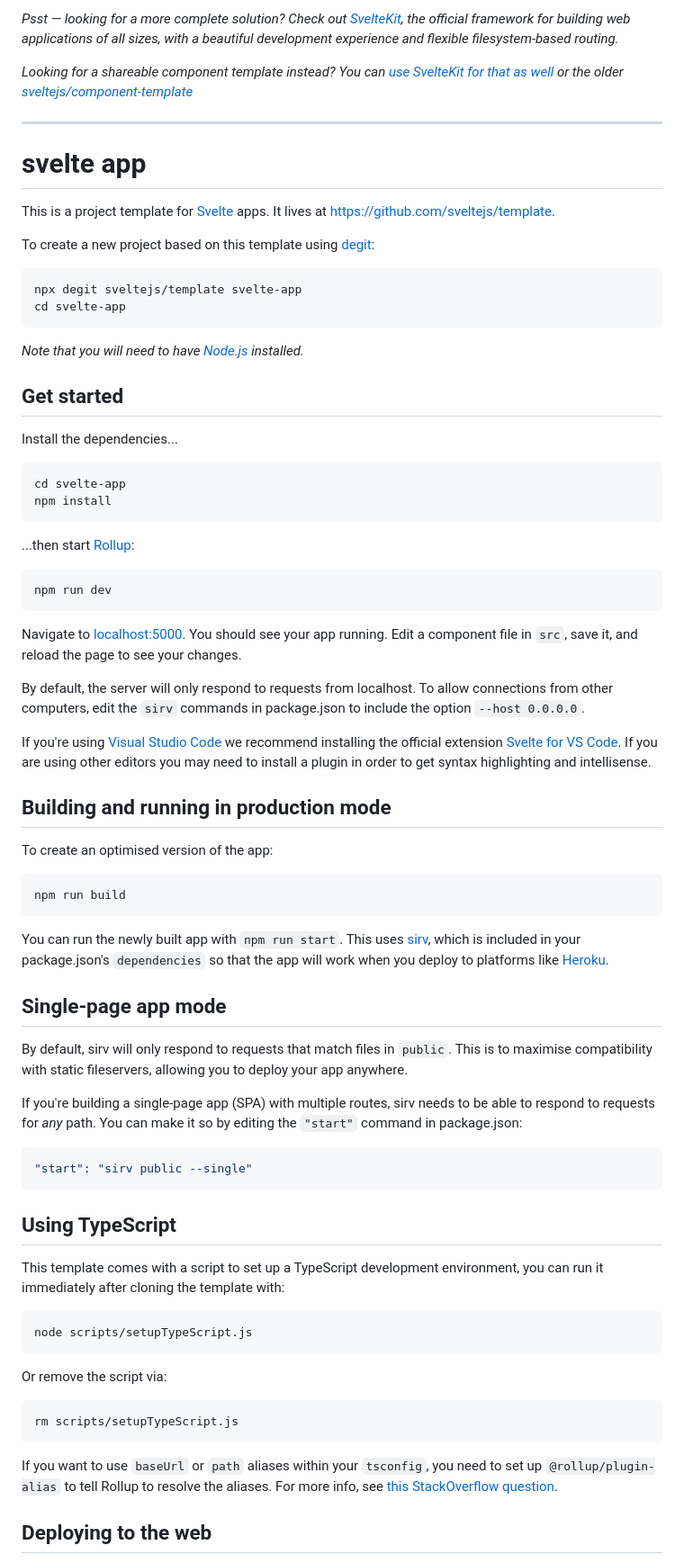
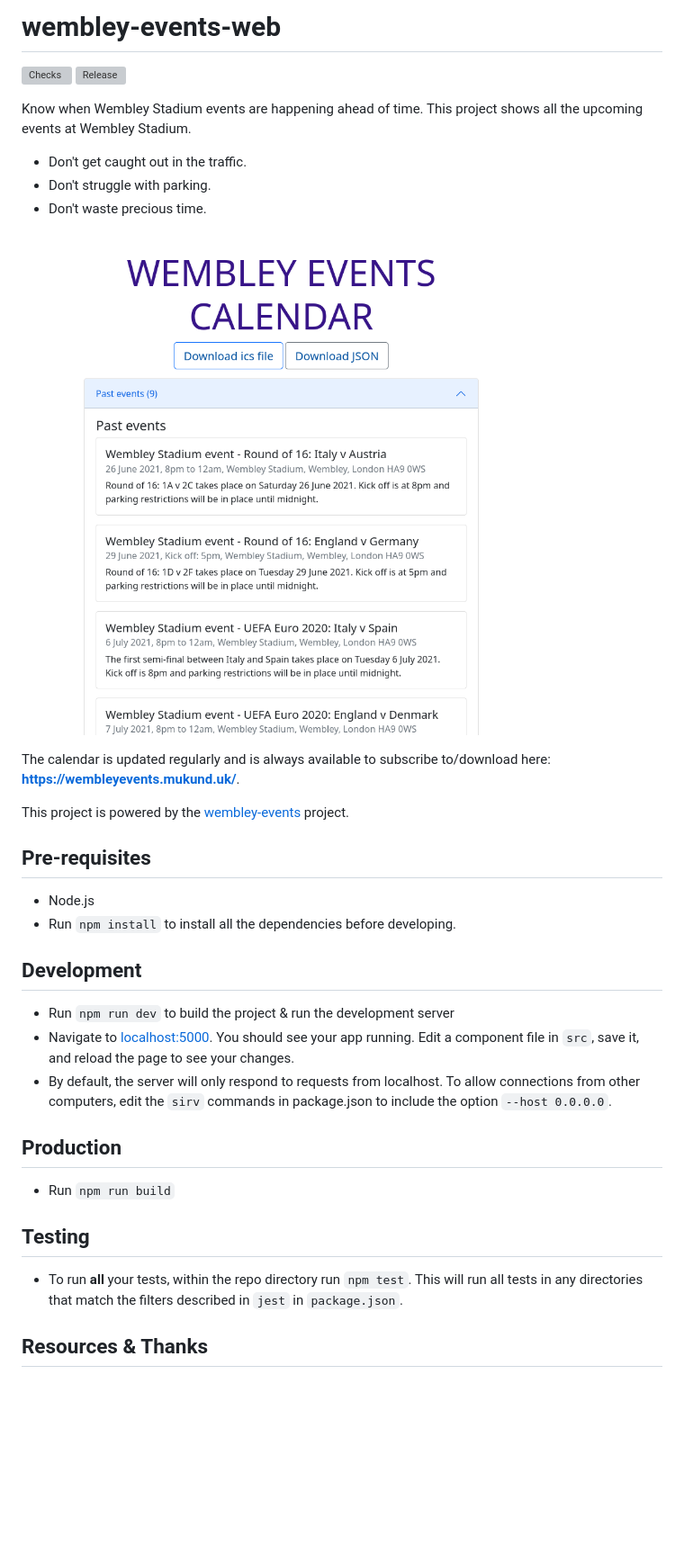
Before and after one commit to mukundbhudia/wembley-events-web, a Markdown page: README.md, the part around one of its changes. Shown at 90% size. Rendered like a GitHub page; pictures changed too: screenshots/home.png (added); blank space fills up the shorter version; grey boxes are pictures that could not be loaded.

Commit message:
docs: updated readme

````diff
--- a/README.md
+++ b/README.md
@@ -1,80 +1,39 @@
-*Psst — looking for a more complete solution? Check out [SvelteKit](https://kit.svelte.dev), the official framework for building web applications of all sizes, with a beautiful development experience and flexible filesystem-based routing.*
+# wembley-events-web
 
-*Looking for a shareable component template instead? You can [use SvelteKit for that as well](https://kit.svelte.dev/docs#packaging) or the older [sveltejs/component-template](https://github.com/sveltejs/component-template)*
-
----
-
-# svelte app
-
-This is a project template for [Svelte](https://svelte.dev) apps. It lives at https://github.com/sveltejs/template.
-
-To create a new project based on this template using [degit](https://github.com/Rich-Harris/degit):
-
-```bash
-npx degit sveltejs/template svelte-app
-cd svelte-app
-```
-
-*Note that you will need to have [Node.js](https://nodejs.org) installed.*
+[![Checks](https://github.com/mukundbhudia/wembley-events-web/actions/workflows/checks.yml/badge.svg)](https://github.com/mukundbhudia/wembley-events-web/actions/workflows/checks.yml)
+[![Release](https://github.com/mukundbhudia/wembley-events-web/actions/workflows/release.yml/badge.svg)](https://github.com/mukundbhudia/wembley-events-web/actions/workflows/release.yml)
 
 
-## Get started
+Know when Wembley Stadium events are happening ahead of time.
+This project shows all the upcoming events at Wembley Stadium.
+ - Don't get caught out in the traffic.
+ - Don't struggle with parking.
+ - Don't waste precious time.
 
-Install the dependencies...
+ ![Wembley Events Web home page](https://github.com/mukundbhudia/wembley-events-web/raw/master/screenshots/home.png)
 
-```bash
-cd svelte-app
-npm install
-```
+The calendar is updated regularly and is always available to subscribe to/download here: **https://wembleyevents.mukund.uk/**.
 
-...then start [Rollup](https://rollupjs.org):
+This project is powered by the [wembley-events](https://github.com/mukundbhudia/wembley-events) project.
 
-```bash
-npm run dev
-```
+## Pre-requisites
 
-Navigate to [localhost:5000](http://localhost:5000). You should see your app running. Edit a component file in `src`, save it, and reload the page to see your changes.
+- Node.js
+- Run `npm install` to install all the dependencies before developing.
 
-By default, the server will only respond to requests from localhost. To allow connections from other computers, edit the `sirv` commands in package.json to include the option `--host 0.0.0.0`.
+## Development
 
-If you're using [Visual Studio Code](https://code.visualstudio.com/) we recommend installing the official extension [Svelte for VS Code](https://marketplace.visualstudio.com/items?itemName=svelte.svelte-vscode). If you are using other editors you may need to install a plugin in order to get syntax highlighting and intellisense.
+- Run `npm run dev` to build the project & run the development server
+- Navigate to [localhost:5000](http://localhost:5000). You should see your app running. Edit a component file in `src`, save it, and reload the page to see your changes.
+- By default, the server will only respond to requests from localhost. To allow connections from other computers, edit the `sirv` commands in package.json to include the option `--host 0.0.0.0`.
 
-## Building and running in production mode
+## Production
 
-To create an optimised version of the app:
+- Run `npm run build`
 
-```bash
-npm run build
-```
+## Testing
 
-You can run the newly built app with `npm run start`. This uses [sirv](https://github.com/lukeed/sirv), which is included in your package.json's `dependencies` so that the app will work when you deploy to platforms like [Heroku](https://heroku.com).
+- To run **all** your tests, within the repo directory run `npm test`. This will run all tests in any directories that match the filters described in `jest` in `package.json`.
 
+## Resources & Thanks
 
-## Single-page app mode
-
-By default, sirv will only respond to requests that match files in `public`. This is to maximise compatibility with static fileservers, allowing you to deploy your app anywhere.
-
-If you're building a single-page app (SPA) with multiple routes, sirv needs to be able to respond to requests for *any* path. You can make it so by editing the `"start"` command in package.json:
-
-```js
-"start": "sirv public --single"
-```
-
-## Using TypeScript
-
-This template comes with a script to set up a TypeScript development environment, you can run it immediately after cloning the template with:
-
-```bash
-node scripts/setupTypeScript.js
-```
-
-Or remove the script via:
-
-```bash
-rm scripts/setupTypeScript.js
-```
-
-If you want to use `baseUrl` or `path` aliases within your `tsconfig`, you need to set up `@rollup/plugin-alias` to tell Rollup to resolve the aliases. For more info, see [this StackOverflow question](https://stackoverflow.com/questions/63427935/setup-tsconfig-path-in-svelte).
-
-## Deploying to the web
-
````
Also changed, not shown: other parts of README.md (+1 -29 lines).
